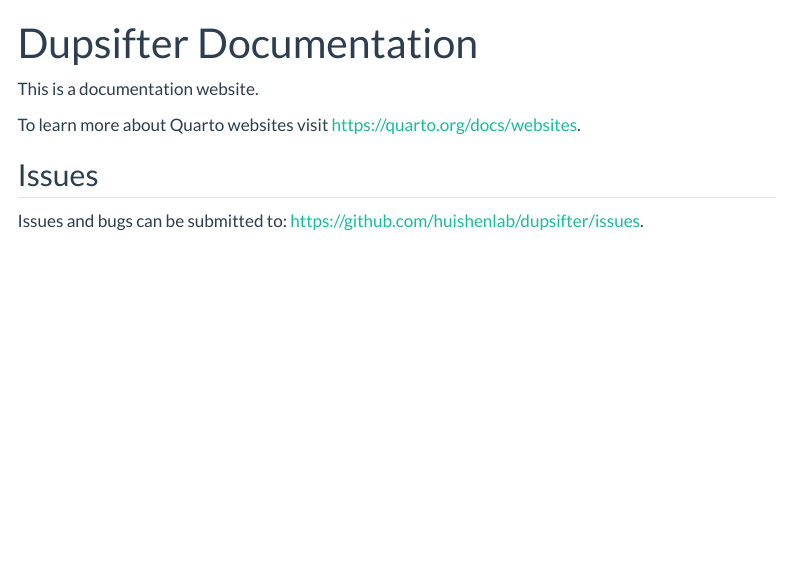
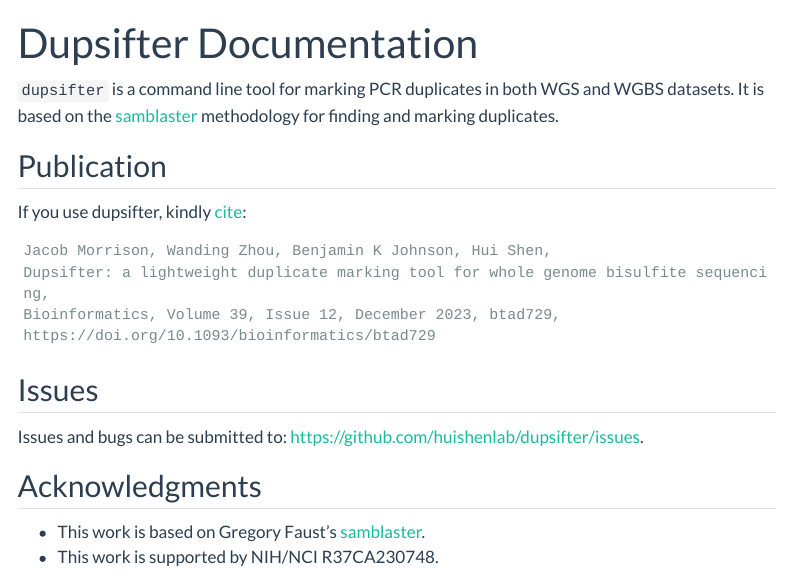
Before and after one commit to huishenlab/dupsifter, a Quarto document (docs/index.qmd): the page in a window 1100 px wide, from its top. Rendered offline with R 4.5, knitr and Pandoc in place of Quarto, with nearby package versions; menus at the side of the page are left out.

Commit message:
fill out home page

````diff
--- a/docs/index.qmd
+++ b/docs/index.qmd
@@ -2,11 +2,26 @@
 title: "Dupsifter Documentation"
 ---
 
-This is a documentation website.
+`dupsifter` is a command line tool for marking PCR duplicates in both WGS and WGBS datasets. It is based on the
+[samblaster](https://github.com/GregoryFaust/samblaster) methodology for finding and marking duplicates.
 
-To learn more about Quarto websites visit <https://quarto.org/docs/websites>.
+## Publication
+
+If you use dupsifter, kindly [cite](https://doi.org/10.1093/bioinformatics/btad729):
+
+```
+Jacob Morrison, Wanding Zhou, Benjamin K Johnson, Hui Shen,
+Dupsifter: a lightweight duplicate marking tool for whole genome bisulfite sequencing,
+Bioinformatics, Volume 39, Issue 12, December 2023, btad729,
+https://doi.org/10.1093/bioinformatics/btad729
+```
 
 ## Issues
 
 Issues and bugs can be submitted to:
 [https://github.com/huishenlab/dupsifter/issues](https://github.com/huishenlab/dupsifter/issues).
+
+## Acknowledgments
+
+- This work is based on Gregory Faust's [samblaster](https://github.com/GregoryFaust/samblaster).
+- This work is supported by NIH/NCI R37CA230748.
````
